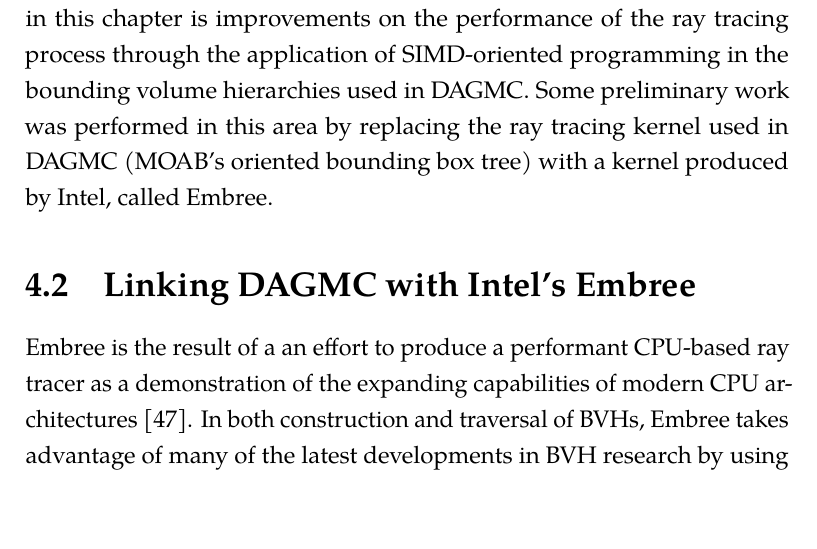
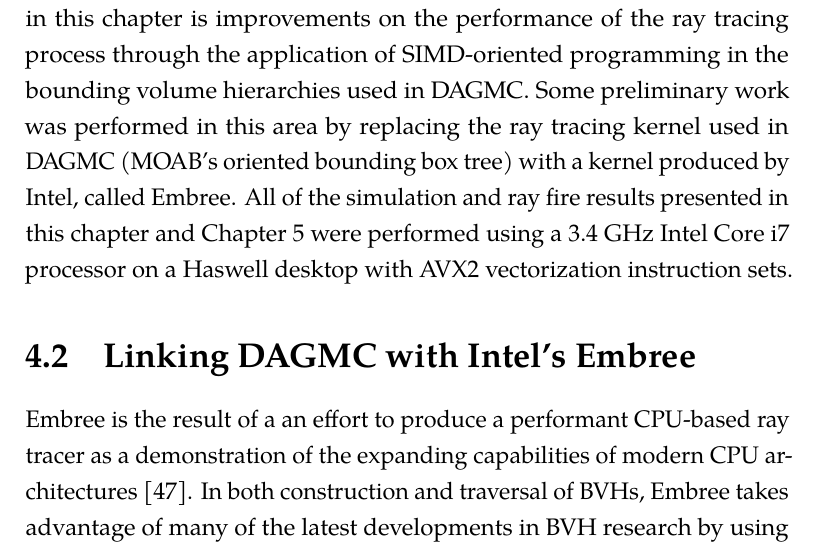
Before and after one commit to pshriwise/dissertation, a LaTeX thesis (document/dissertation.tex, which reads document/chapters/04-simd_bvh.tex): part of page 101 of 179, cut so that both start at the same text. Compiled offline with pdfLaTeX.

Commit message:
Adding a brief hardware description to the SIMD BVH chapter.

```diff
--- a/document/chapters/04-simd_bvh.tex
+++ b/document/chapters/04-simd_bvh.tex
@@ -10,7 +10,10 @@
 ray tracing process through the application of SIMD-oriented programming in the
 bounding volume hierarchies used in DAGMC. Some preliminary work was performed
 in this area by replacing the ray tracing kernel used in DAGMC (MOAB's oriented
-bounding box tree) with a kernel produced by Intel, called Embree.
+bounding box tree) with a kernel produced by Intel, called Embree. All of the
+simulation and ray fire results presented in this chapter and Chapter
+\ref{ch:high_valence} were performed using a 3.4 GHz Intel Core i7 processor on
+a Haswell desktop with AVX2 vectorization instruction sets.
 
 \section{Linking DAGMC with Intel's Embree}\label{sec:embree}
 
```
